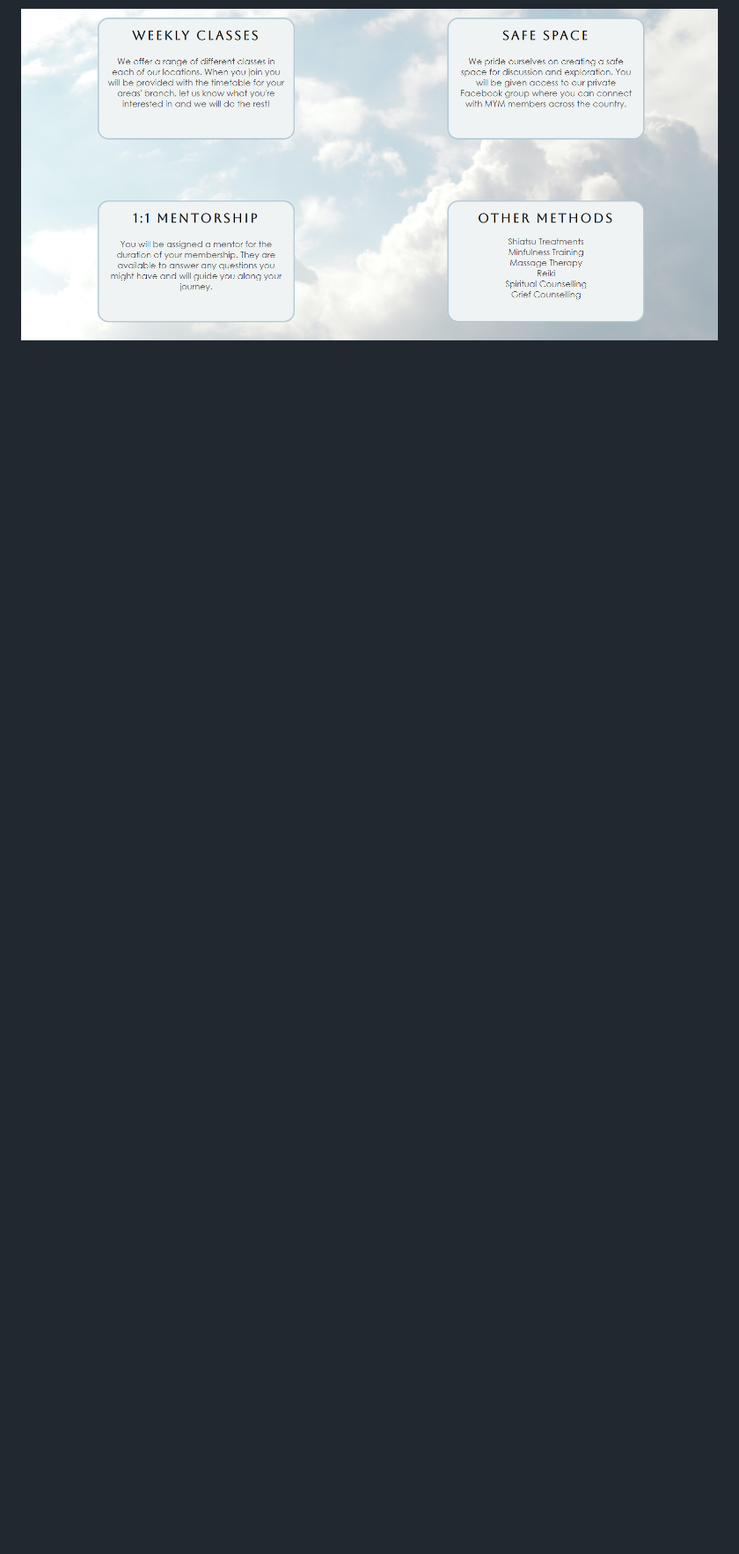
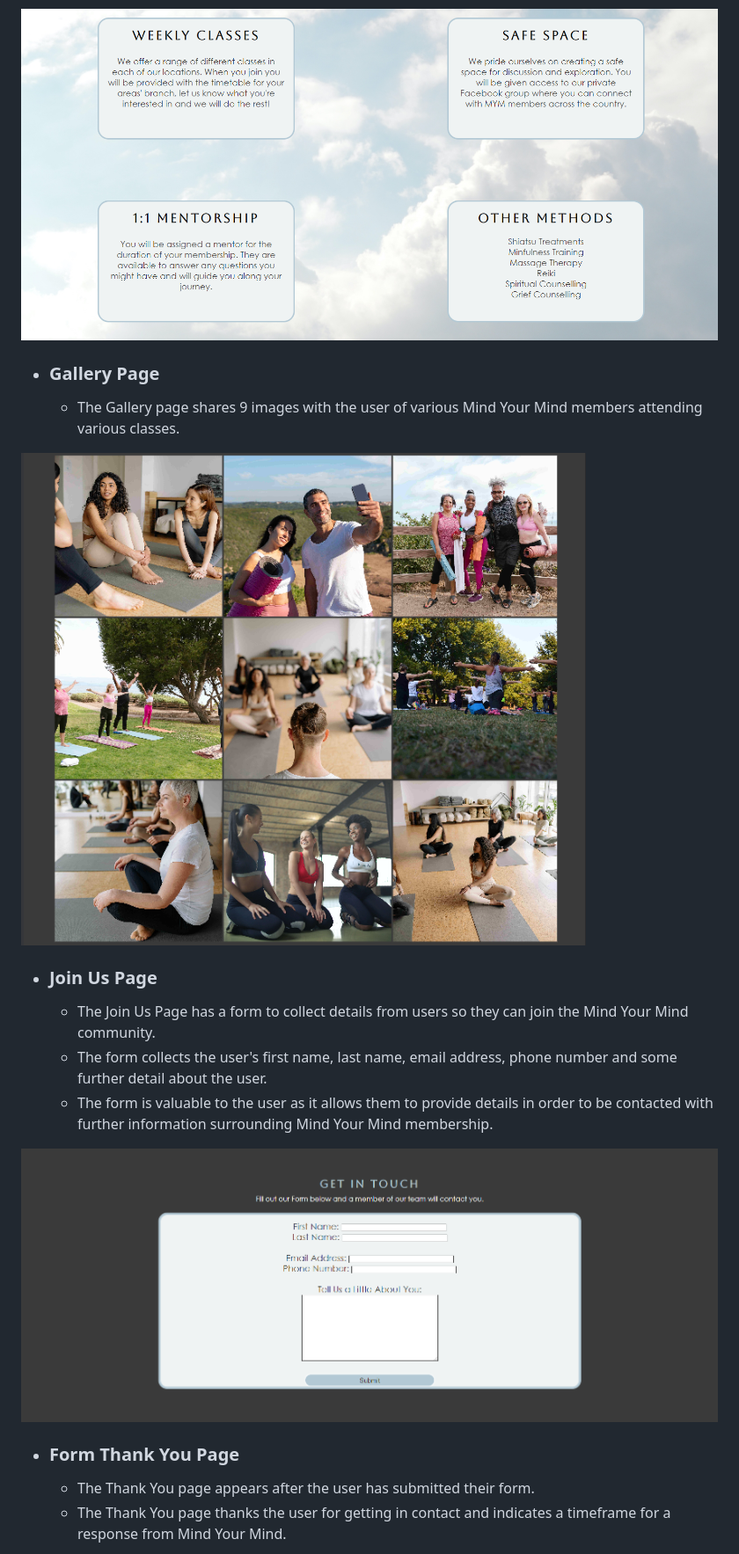
Before and after one commit to SiobhainG/mind-your-mind, a Markdown page: README.md, the part around the change printed below. Shown: that part at 88% size. GitHub-like rendering; pictures changed too: assets/images/gallery.PNG (added), assets/images/joinuspage.PNG (added); blank space fills up the shorter version.

Commit message:
docs: Finish Readme.MD

```diff
--- a/README.md
+++ b/README.md
@@ -43,3 +43,20 @@ Users of this website will find further information on Mind Your Mind and their
     - The Other Methods section outlines several other methods that Mind Your Mind provide to members.
 
 ![Methods page image](/assets/images/methodspage.PNG)
+
+- ### Gallery Page
+    - The Gallery page shares 9 images with the user of various Mind Your Mind members attending various classes.
+
+![Gallery page image](/assets/images/gallery.PNG)
+
+- ### Join Us Page
+    - The Join Us Page has a form to collect details from users so they can join the Mind Your Mind community.
+    - The form collects the user's first name, last name, email address, phone number and some further detail about the user.
+    - The form is valuable to the user as it allows them to provide details in order to be contacted with further information surrounding Mind Your Mind membership.
+
+![Join Us page image](/assets/images/joinuspage.PNG)
+
+- ### Form Thank You Page
+    - The Thank You page appears after the user has submitted their form.
+    - The Thank You page thanks the user for getting in contact and indicates a timeframe for a response from Mind Your Mind.
+
```
Also changed, not shown: other parts of README.md (+41 -0 lines), assets/images/performance1.PNG (added), assets/images/performance2.PNG (added), assets/images/thankyoupage.PNG (added).
